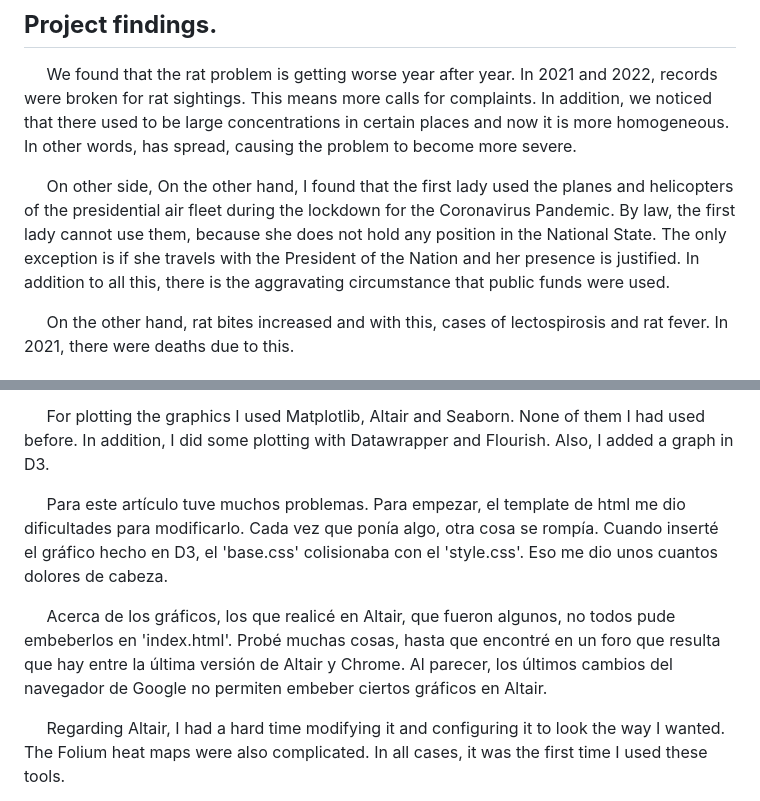
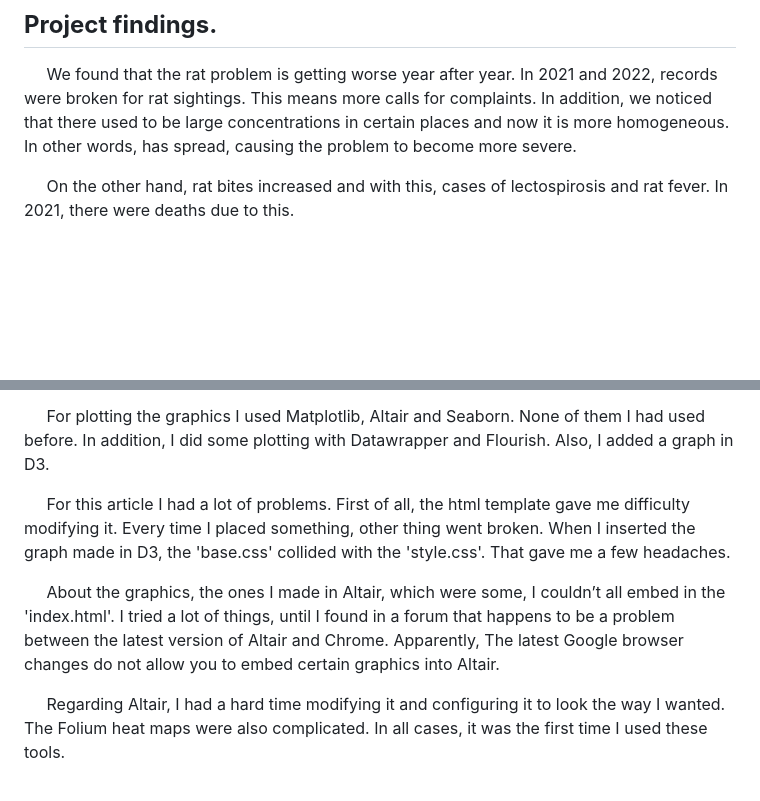
Before and after one commit to federicodt/nyc-rat-health-problem, a Markdown page: README.md, 2 parts joined by grey strips. Rendered like a GitHub page; blank space fills up the shorter version.

```diff
--- a/README.md
+++ b/README.md
@@ -10,8 +10,6 @@
 
 ## **Project findings.**
 &nbsp;&nbsp;&nbsp;&nbsp;&nbsp;We found that the rat problem is getting worse year after year. In 2021 and 2022, records were broken for rat sightings. This means more calls for complaints. In addition, we noticed that there used to be large concentrations in certain places and now it is more homogeneous. In other words, has spread, causing the problem to become more severe.
-
-&nbsp;&nbsp;&nbsp;&nbsp;&nbsp;On other side, On the other hand, I found that the first lady used the planes and helicopters of the presidential air fleet during the lockdown for the Coronavirus Pandemic. By law, the first lady cannot use them, because she does not hold any position in the National State. The only exception is if she travels with the President of the Nation and her presence is justified. In addition to all this, there is the aggravating circumstance that public funds were used.
 
 &nbsp;&nbsp;&nbsp;&nbsp;&nbsp;On the other hand, rat bites increased and with this, cases of lectospirosis and rat fever. In 2021, there were deaths due to this.
 
@@ -33,9 +31,9 @@
 
 &nbsp;&nbsp;&nbsp;&nbsp;&nbsp;For plotting the graphics I used Matplotlib, Altair and Seaborn. None of them I had used before. In addition, I did some plotting with Datawrapper and Flourish. Also, I added a graph in D3.
 
-&nbsp;&nbsp;&nbsp;&nbsp;&nbsp;Para este artículo tuve muchos problemas. Para empezar, el template de html me dio dificultades para modificarlo. Cada vez que ponía algo, otra cosa se rompía. Cuando inserté el gráfico hecho en D3, el 'base.css' colisionaba con el 'style.css'. Eso me dio unos cuantos dolores de cabeza.
+&nbsp;&nbsp;&nbsp;&nbsp;&nbsp;For this article I had a lot of problems. First of all, the html template gave me difficulty modifying it. Every time I placed something, other thing went broken. When I inserted the graph made in D3, the 'base.css' collided with the 'style.css'. That gave me a few headaches.
 
-&nbsp;&nbsp;&nbsp;&nbsp;&nbsp;Acerca de los gráficos, los que realicé en Altair, que fueron algunos, no todos pude embeberlos en 'index.html'. Probé muchas cosas, hasta que encontré en un foro que resulta que hay entre la última versión de Altair y Chrome. Al parecer, los últimos cambios del navegador de Google no permiten embeber ciertos gráficos en Altair.
+&nbsp;&nbsp;&nbsp;&nbsp;&nbsp;About the graphics, the ones I made in Altair, which were some, I couldn’t all embed in the 'index.html'. I tried a lot of things, until I found in a forum that happens to be a problem between the latest version of Altair and Chrome. Apparently, The latest Google browser changes do not allow you to embed certain graphics into Altair.
 
 &nbsp;&nbsp;&nbsp;&nbsp;&nbsp;Regarding Altair, I had a hard time modifying it and configuring it to look the way I wanted. The Folium heat maps were also complicated. In all cases, it was the first time I used these tools.
 
```
